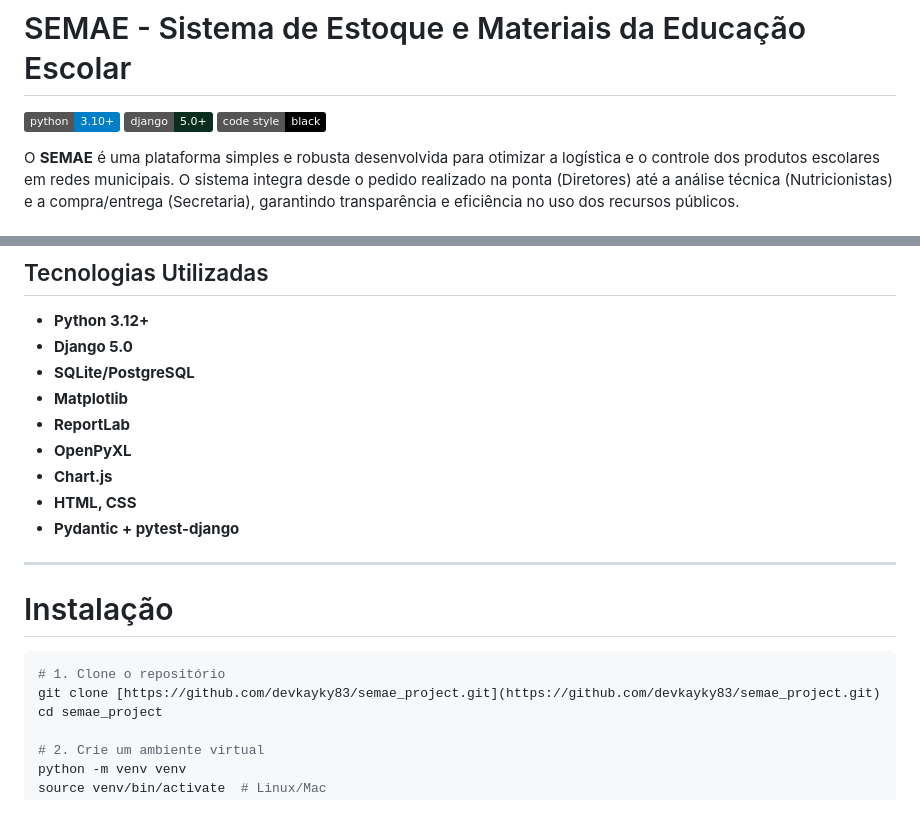
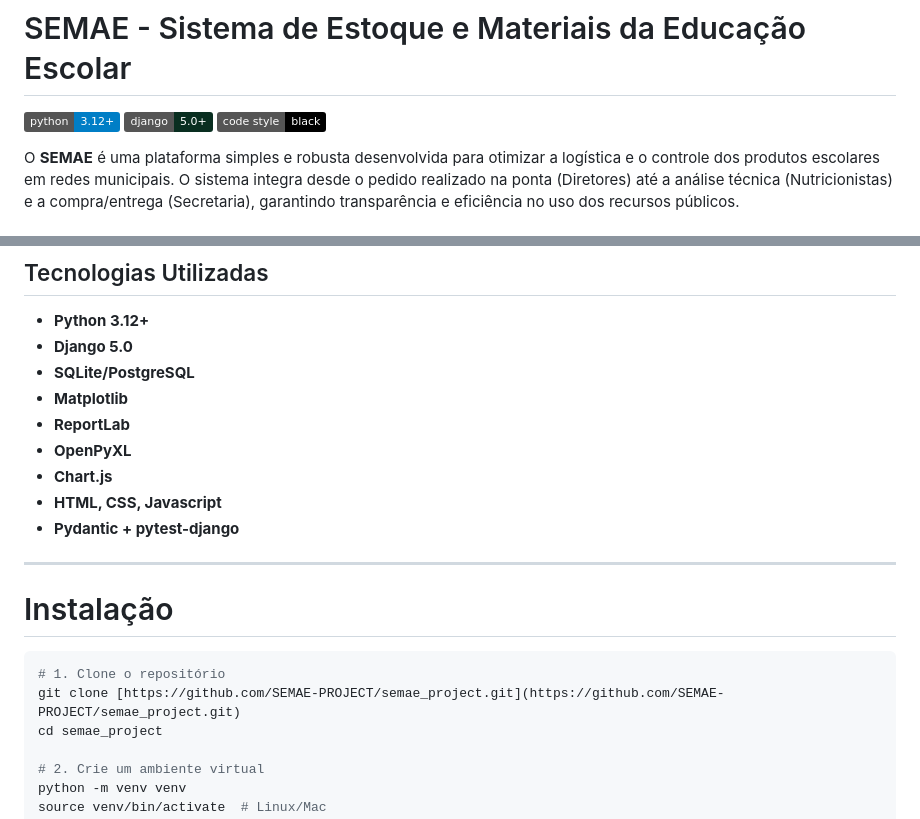
Before and after one commit to devkayky83/semae_project, a Markdown page: README.md, 2 parts joined by grey strips. Drawn GitHub-style; badges without logos.

````diff
--- a/README.md
+++ b/README.md
@@ -1,6 +1,6 @@
 # SEMAE - Sistema de Estoque e Materiais da Educação Escolar
 
-[![Python Version](https://img.shields.io/badge/python-3.10%2B-blue)](https://www.python.org/downloads/)
+[![Python Version](https://img.shields.io/badge/python-3.12%2B-blue)](https://www.python.org/downloads/)
 [![Django Version](https://img.shields.io/badge/django-5.0%2B-092e20)](https://www.djangoproject.com/)
 [![Code Style: Black](https://img.shields.io/badge/code%20style-black-000000.svg)](https://github.com/psf/black)
 
@@ -135,7 +135,7 @@ semae_project/
 - **ReportLab**
 - **OpenPyXL**
 - **Chart.js**
-- **HTML, CSS**
+- **HTML, CSS, Javascript**
 - **Pydantic + pytest-django**
 
 ---
@@ -145,7 +145,7 @@ semae_project/
 
 ```bash
 # 1. Clone o repositório
-git clone [https://github.com/devkayky83/semae_project.git](https://github.com/devkayky83/semae_project.git)
+git clone [https://github.com/SEMAE-PROJECT/semae_project.git](https://github.com/SEMAE-PROJECT/semae_project.git)
 cd semae_project
 
 # 2. Crie um ambiente virtual
````
